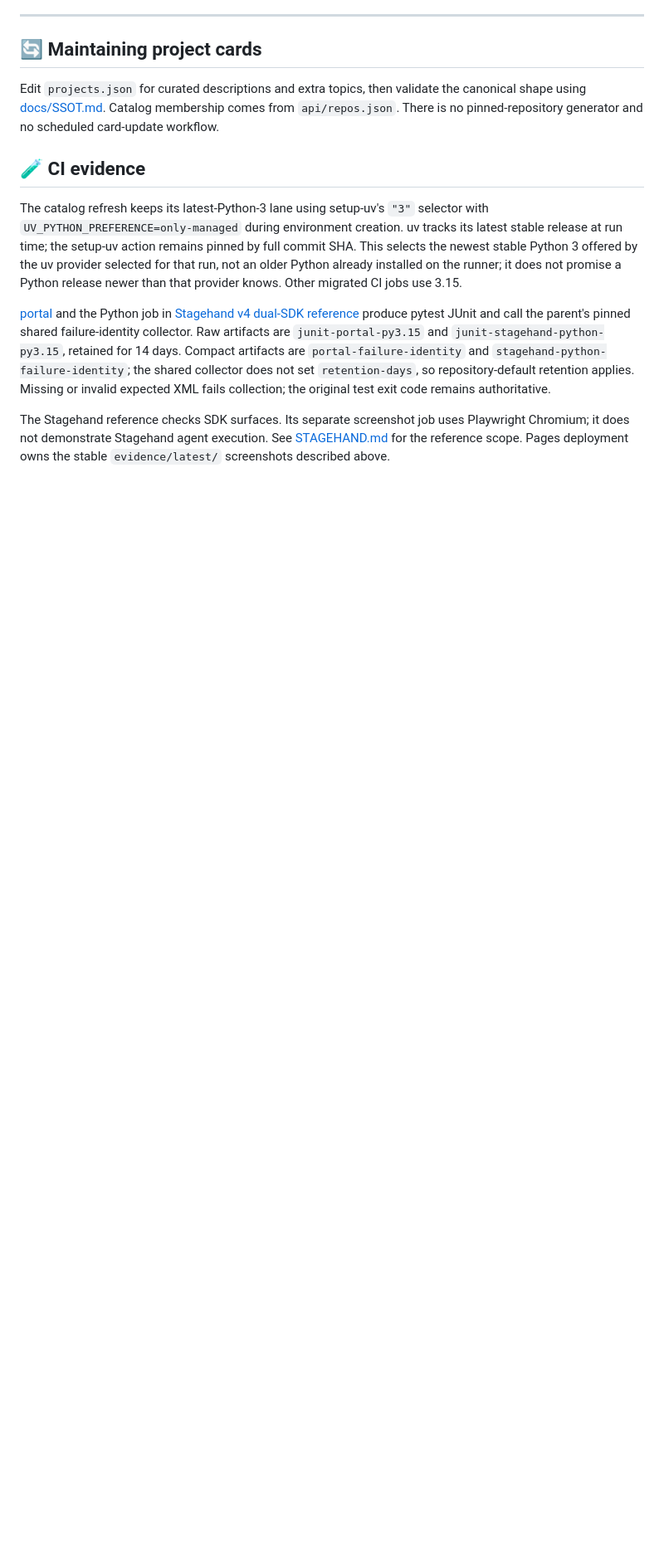
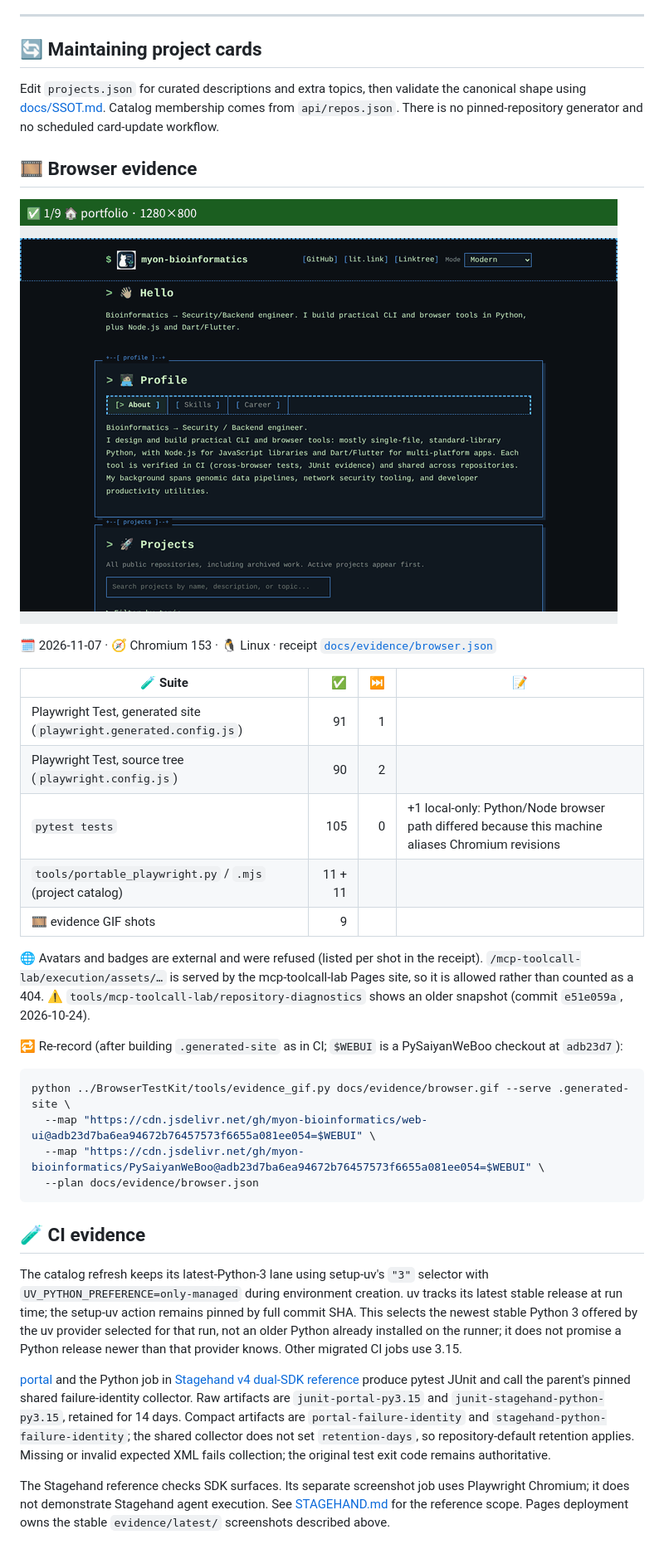
Before and after one commit to myon-bioinformatics/myon-bioinformatics.github.io, a Markdown page: README.md, the part around the change. Shown at 83% size. Rendered like a GitHub page; pictures changed too: docs/evidence/browser.gif (added); blank space fills up the shorter version.

Commit message:
docs: attach Chromium browser evidence GIF to README
Browser suites run in Chromium 153 on Linux; the GIF and its receipt (docs/evidence/browser.json) record every shot, page errors and refused external requests.

Co-Authored-By: Claude Opus 5.5 <noreply@anthropic.com>
Claude-Session: https://claude.ai/code/session_01YSgSJJCN3h5PnK5eq2Vmr6

````diff
--- a/README.md
+++ b/README.md
@@ -110,6 +110,32 @@ the canonical shape using [docs/SSOT.md](docs/SSOT.md). Catalog membership
 comes from `api/repos.json`. There is no pinned-repository generator and no
 scheduled card-update workflow.
 
+## 🎞️ Browser evidence
+
+![Portfolio search, tag filter, four display modes, and the lab tools in Chromium](docs/evidence/browser.gif)
+
+🗓️ 2026-11-07 · 🧭 Chromium 153 · 🐧 Linux · receipt [`docs/evidence/browser.json`](docs/evidence/browser.json)
+
+| 🧪 Suite | ✅ | ⏭️ | 📝 |
+| --- | ---: | ---: | --- |
+| Playwright Test, generated site (`playwright.generated.config.js`) | 91 | 1 | |
+| Playwright Test, source tree (`playwright.config.js`) | 90 | 2 | |
+| `pytest tests` | 105 | 0 | +1 local-only: Python/Node browser path differed because this machine aliases Chromium revisions |
+| `tools/portable_playwright.py` / `.mjs` (project catalog) | 11 + 11 | | |
+| 🎞️ evidence GIF shots | 9 | | |
+
+🌐 Avatars and badges are external and were refused (listed per shot in the receipt). `/mcp-toolcall-lab/execution/assets/…` is served by the mcp-toolcall-lab Pages site, so it is allowed rather than counted as a 404.
+⚠️ `tools/mcp-toolcall-lab/repository-diagnostics` shows an older snapshot (commit `e51e059a`, 2026-10-24).
+
+🔁 Re-record (after building `.generated-site` as in CI; `$WEBUI` is a PySaiyanWeBoo checkout at `adb23d7`):
+
+```sh
+python ../BrowserTestKit/tools/evidence_gif.py docs/evidence/browser.gif --serve .generated-site \
+  --map "https://cdn.jsdelivr.net/gh/myon-bioinformatics/web-ui@adb23d7ba6ea94672b76457573f6655a081ee054=$WEBUI" \
+  --map "https://cdn.jsdelivr.net/gh/myon-bioinformatics/PySaiyanWeBoo@adb23d7ba6ea94672b76457573f6655a081ee054=$WEBUI" \
+  --plan docs/evidence/browser.json
+```
+
 ## 🧪 CI evidence
 
 The catalog refresh keeps its latest-Python-3 lane using setup-uv's `"3"`
````
Also changed, not shown: 1 other file.
